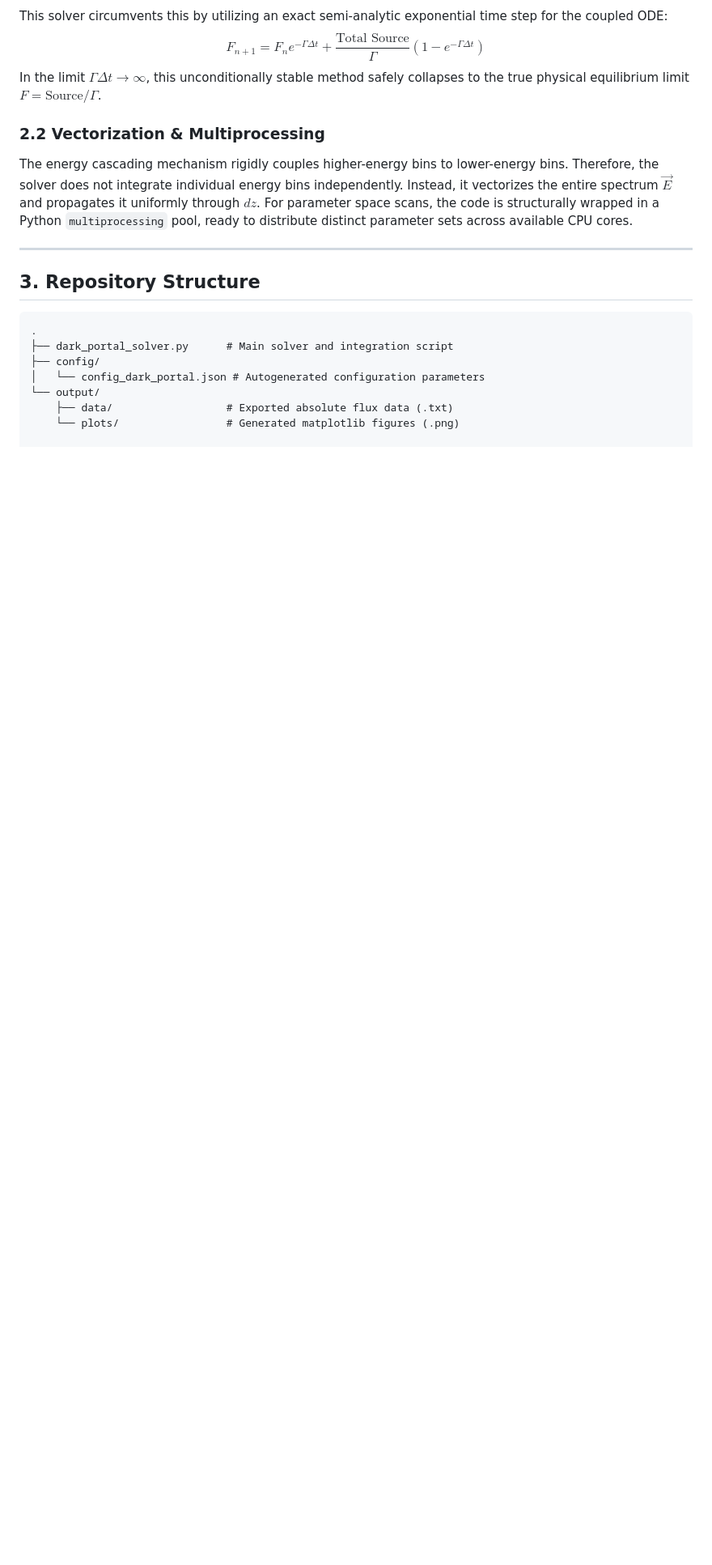
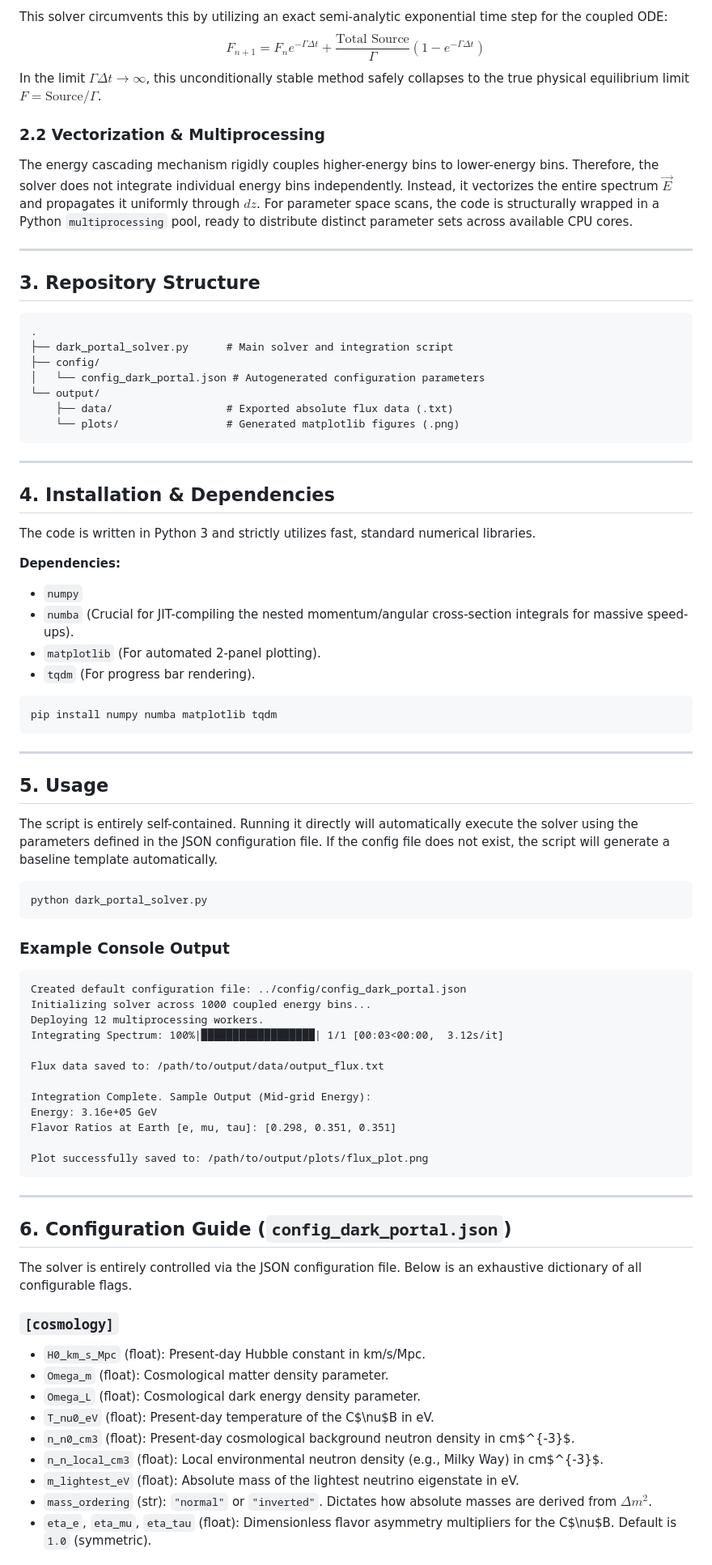
Before and after one commit to mbustama/NuLRIDarkPortal, a Markdown page: README.md, the part around one of its changes. Shown at 81% size. GitHub-like rendering; blank space fills up the shorter version.

````diff
--- a/README.md
+++ b/README.md
@@ -76,3 +76,64 @@ The energy cascading mechanism rigidly couples higher-energy bins to lower-energ
 └── output/
     ├── data/                  # Exported absolute flux data (.txt)
     └── plots/                 # Generated matplotlib figures (.png)
+```
+
+---
+
+## 4. Installation & Dependencies
+
+The code is written in Python 3 and strictly utilizes fast, standard numerical libraries.
+
+**Dependencies:**
+* `numpy`
+* `numba` (Crucial for JIT-compiling the nested momentum/angular cross-section integrals for massive speed-ups).
+* `matplotlib` (For automated 2-panel plotting).
+* `tqdm` (For progress bar rendering).
+
+```bash
+pip install numpy numba matplotlib tqdm
+```
+
+---
+
+## 5. Usage
+
+The script is entirely self-contained. Running it directly will automatically execute the solver using the parameters defined in the JSON configuration file. If the config file does not exist, the script will generate a baseline template automatically.
+
+```bash
+python dark_portal_solver.py
+```
+
+### Example Console Output
+```text
+Created default configuration file: ../config/config_dark_portal.json
+Initializing solver across 1000 coupled energy bins...
+Deploying 12 multiprocessing workers.
+Integrating Spectrum: 100%|██████████████████| 1/1 [00:03<00:00,  3.12s/it]
+
+Flux data saved to: /path/to/output/data/output_flux.txt
+
+Integration Complete. Sample Output (Mid-grid Energy):
+Energy: 3.16e+05 GeV
+Flavor Ratios at Earth [e, mu, tau]: [0.298, 0.351, 0.351]
+
+Plot successfully saved to: /path/to/output/plots/flux_plot.png
+```
+
+---
+
+## 6. Configuration Guide (`config_dark_portal.json`)
+
+The solver is entirely controlled via the JSON configuration file. Below is an exhaustive dictionary of all configurable flags.
+
+### `[cosmology]`
+* `H0_km_s_Mpc` (float): Present-day Hubble constant in km/s/Mpc.
+* `Omega_m` (float): Cosmological matter density parameter.
+* `Omega_L` (float): Cosmological dark energy density parameter.
+* `T_nu0_eV` (float): Present-day temperature of the C$\nu$B in eV.
+* `n_n0_cm3` (float): Present-day cosmological background neutron density in cm$^{-3}$.
+* `n_n_local_cm3` (float): Local environmental neutron density (e.g., Milky Way) in cm$^{-3}$.
+* `m_lightest_eV` (float): Absolute mass of the lightest neutrino eigenstate in eV.
+* `mass_ordering` (str): `"normal"` or `"inverted"`. Dictates how absolute masses are derived from $\Delta m^2$.
+* `eta_e`, `eta_mu`, `eta_tau` (float): Dimensionless flavor asymmetry multipliers for the C$\nu$B. Default is `1.0` (symmetric).
+
````
Also changed, not shown: other parts of README.md (+43 -0 lines).
